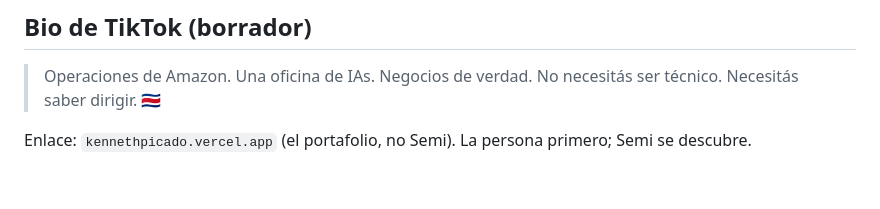
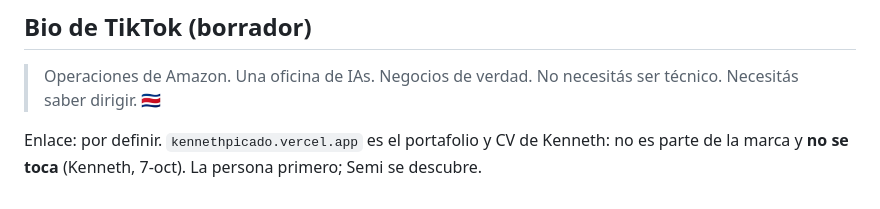
Before and after one commit to Picado80/kennethpicado, a Markdown page: marca/CANON.md, the part around the change. Drawn GitHub-style.

```diff
--- a/marca/CANON.md
+++ b/marca/CANON.md
@@ -116,4 +116,5 @@ una salió de un incidente real, y cada incidente es un episodio.
 > Operaciones de Amazon. Una oficina de IAs. Negocios de verdad.
 > No necesitás ser técnico. Necesitás saber dirigir. 🇨🇷
 
-Enlace: `kennethpicado.vercel.app` (el portafolio, no Semi). La persona primero; Semi se descubre.
+Enlace: por definir. `kennethpicado.vercel.app` es el portafolio y CV de Kenneth: no es parte de la
+marca y **no se toca** (Kenneth, 7-oct). La persona primero; Semi se descubre.
```
Also changed, not shown: marca/PUENTE.md (+9 -5 lines), marca/VENTA.md (+1 -6 lines).
